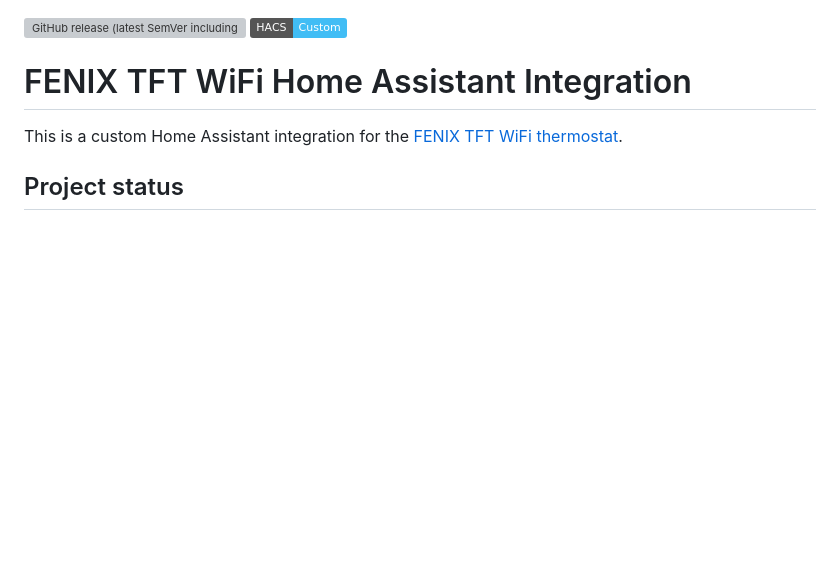
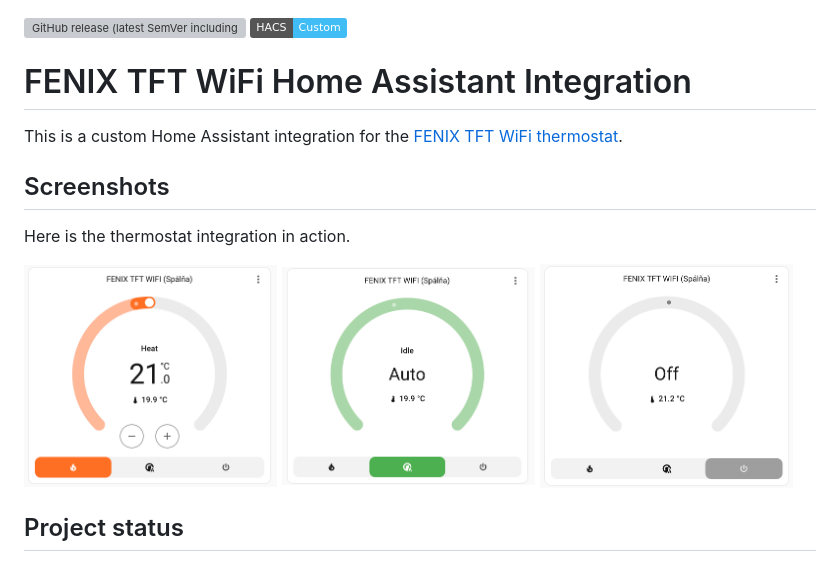
Before and after one commit to baracudaz/fenix_tft, a Markdown page: README.md, the part around the change. GitHub-like rendering; pictures changed too: screenshots/thermostat-auto.png (added), screenshots/thermostat-manual.png (added), screenshots/thermostat-off.png (added); badges without logos; blank space fills up the shorter version; grey boxes are pictures that could not be loaded.

```diff
--- a/README.md
+++ b/README.md
@@ -4,6 +4,16 @@
 # FENIX TFT WiFi Home Assistant Integration
 
 This is a custom Home Assistant integration for the [FENIX TFT WiFi thermostat](https://www.fenixgroup.cz/en/products/thermostat-fenix-tft-wifi).
+
+## Screenshots
+
+Here is the thermostat integration in action.
+
+<p float="left">
+  <img src="screenshots/thermostat-manual.png" width="32%" />
+  <img src="screenshots/thermostat-auto.png" width="32%" />
+  <img src="screenshots/thermostat-off.png" width="32%" />
+</p>
 
 ## Project status
 
```
